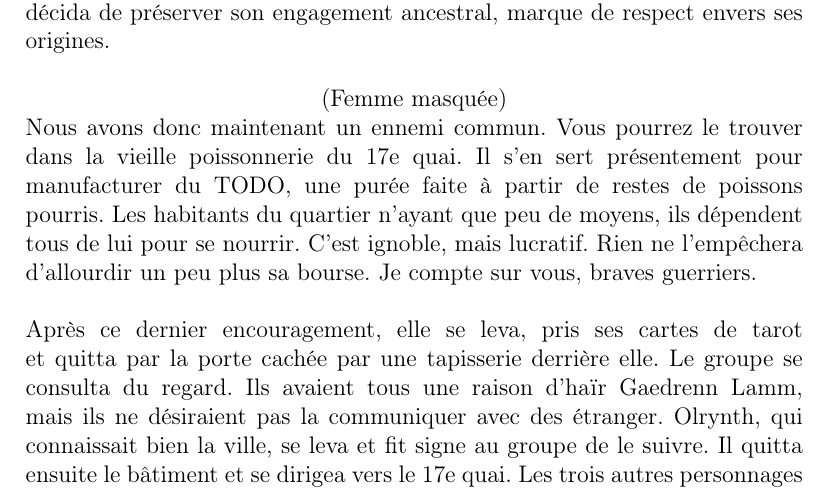
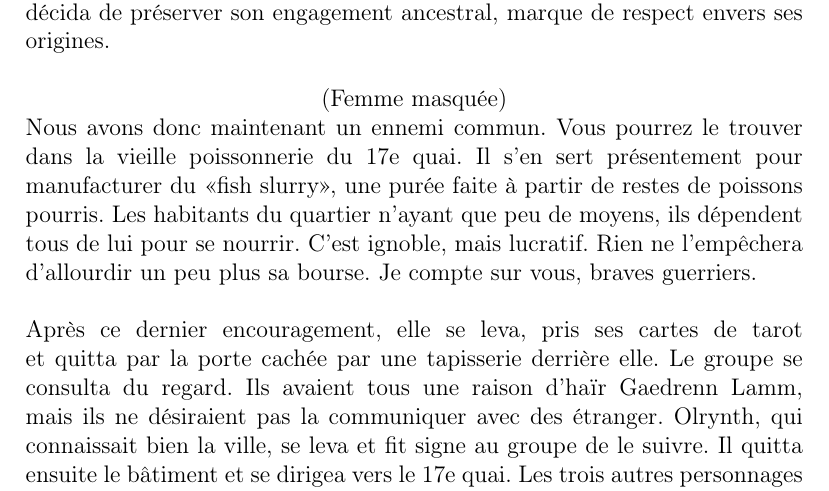
Before and after one commit to Stalfy/tex_pathfinder_cotct, a LaTeX book (main.tex, which reads tex/chapter03.tex): part of page 8 of 10, cut so that both start at the same text. Compiled offline with pdfLaTeX.

Commit message:
Removed todo.

```diff
--- a/tex/chapter03.tex
+++ b/tex/chapter03.tex
@@ -44,7 +44,7 @@
     \speech{Femme masquée}{
         Nous avons donc maintenant un ennemi commun.
         Vous pourrez le trouver dans la vieille poissonnerie du 17e quai.
-        Il s'en sert présentement pour manufacturer du TODO, une purée faite à partir de restes de poissons pourris.
+        Il s'en sert présentement pour manufacturer du «fish slurry», une purée faite à partir de restes de poissons pourris.
         Les habitants du quartier n'ayant que peu de moyens, ils dépendent tous de lui pour se nourrir.
         C'est ignoble, mais lucratif.
         Rien ne l'empêchera d'allourdir un peu plus sa bourse.
```
